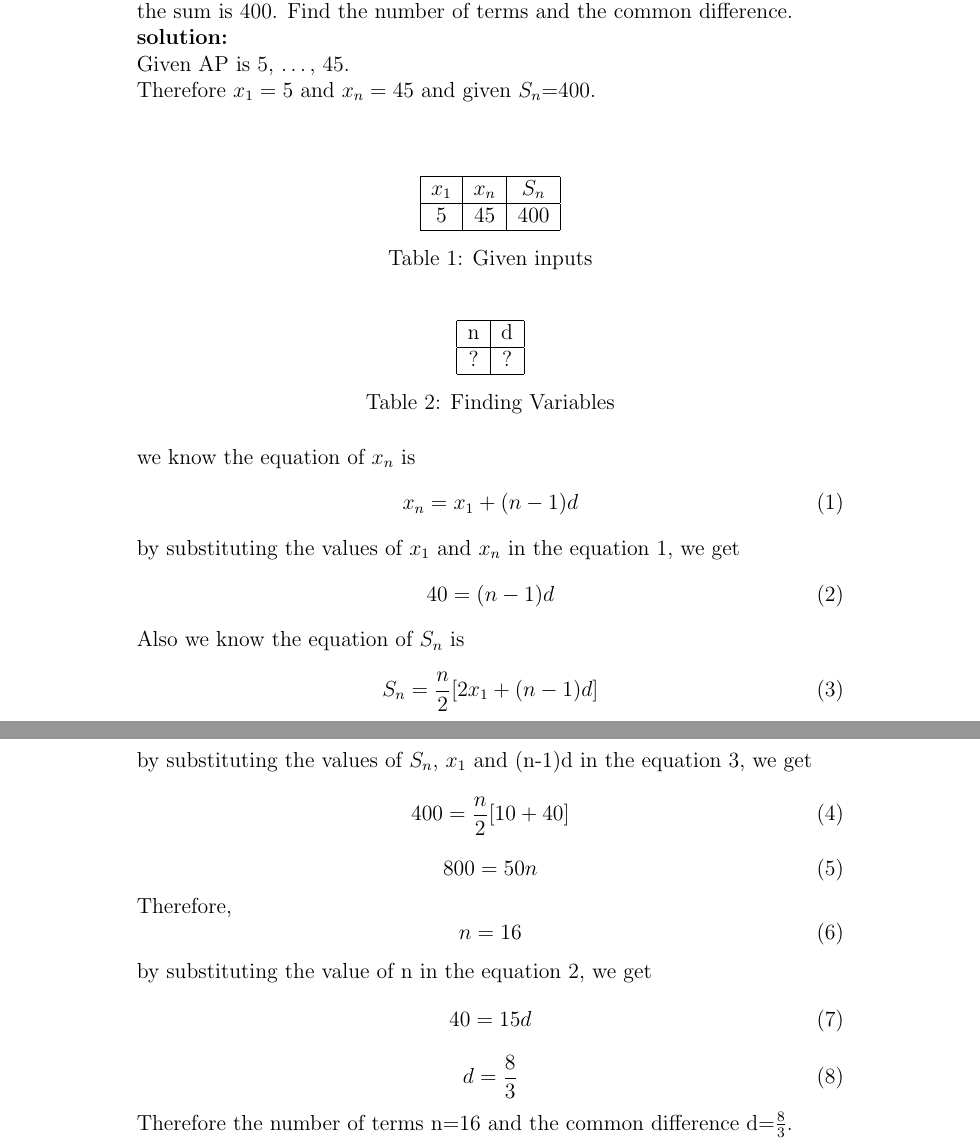
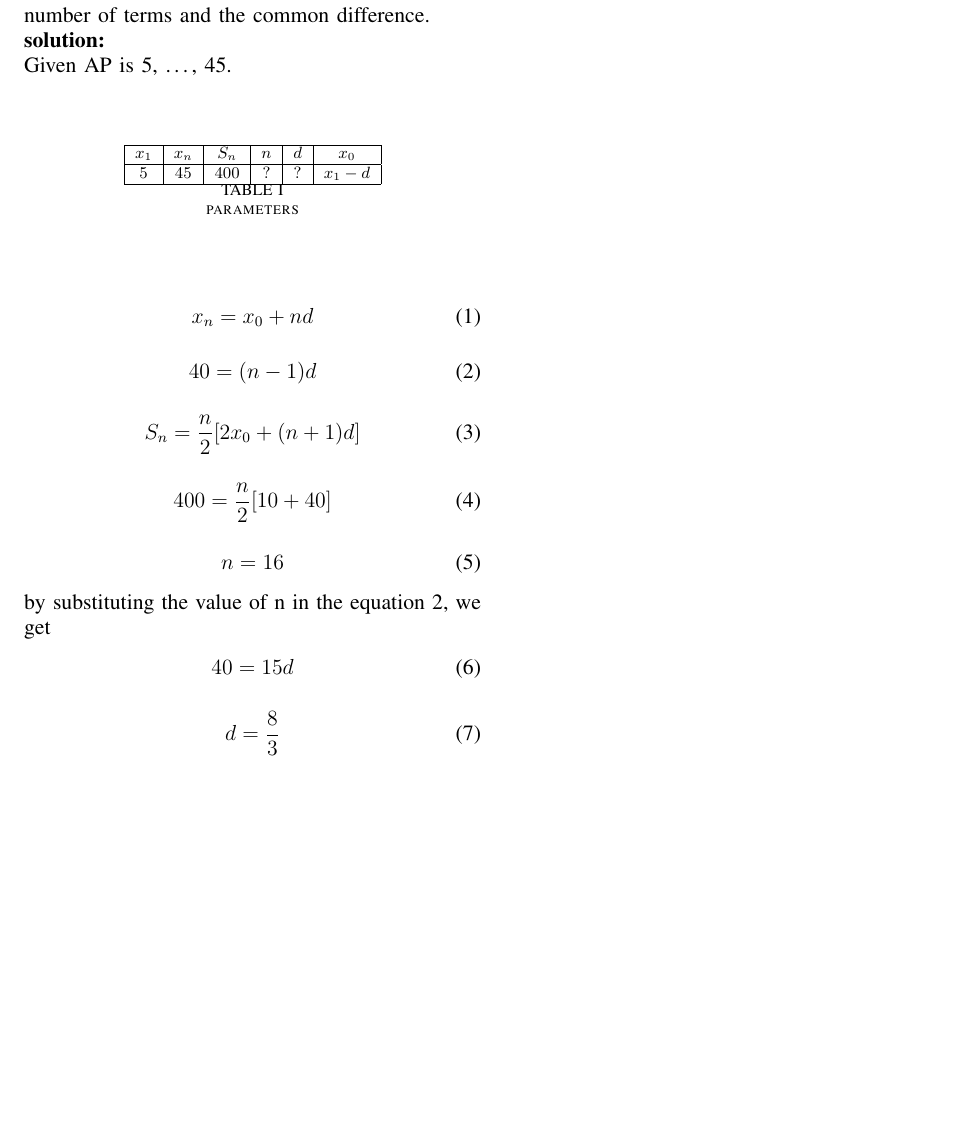
Before and after one commit to Raghava11020/Signals-and-Systems, a LaTeX paper (2/mp1.tex): two parts of pages 1 and 2 of 2 before the commit and part of the page after it, the two joined at a grey line, cut so that both start at the same text, the shorter picture padded with empty space. Compiled offline with pdfLaTeX.

Commit message:
Add files via upload

```diff
--- a/2/mp1.tex
+++ b/2/mp1.tex
@@ -9,61 +13,35 @@
 \textbf{Question 10.5.3.5:}
 The first term of an AP is $5$, the last term is $45$ and the sum is $400$. Find the number of terms and the common difference.\\
 \textbf{solution:}\\
-Given AP is 5, \ldots, 45.\\
-Therefore  $x_1=5$ and $x_n=45$ and given $S_n$=400.\\\\
+Given AP is 5, \ldots, 45.\\\\
 \begin{table}[H]
 \centering
-\begin{tabular}{|c|c|c|c|}\hline
-$x_1$ & $x_n$ & $S_n$\\ \hline
-$5$ & $45$ & $400$\\ \hline
+\begin{tabular}{|c|c|c|c|c|c|}\hline
+$x_1$ & $x_n$ & $S_n$ & $n$ & $d$ & $x_0$\\ \hline
+$5$ & $45$ & $400$ & $?$ & $?$ & $x_1-d$\\ \hline
 \end{tabular}
-\caption{Given inputs}
+\caption{parameters}
 \end{table}
-\begin{table}[H]
-\centering
-\begin{tabular}{|c|c|}\hline
-n & d\\ \hline
-$?$ &$?$\\ \hline
-\end{tabular}
-\caption{Finding Variables}
-\end{table}
-we know the equation of $x_n$ is
-\begin{equation}
-\tag{1}
-x_n=x_1+(n-1)d
-\end{equation}
-by substituting the values of $x_1$ and $x_n$ in the equation 1, we get
-\begin{equation}
-\tag{2}
+\begin{align}
+x_n=x_0+nd
+\end{align}
+\begin{align}
 40=(n-1)d
-\end{equation}
-Also we know the equation of $S_n$ is
-\begin{equation}
-\tag{3}
-S_n=\frac{n}{2} [2x_1+(n-1)d]
-\end{equation}
-by substituting the values of $S_n$, $x_1$ and (n-1)d in the equation 3, we get
-\begin{equation}
-\tag{4}
+\end{align}
+\begin{align}
+S_n=\frac{n}{2} [2x_0+(n+1)d]
+\end{align}
+\begin{align}
 400=\frac{n}{2} [10+40]
-\end{equation}
-\begin{equation}
-\tag{5}
-800=50n
-\end{equation}
-Therefore,
-\begin{equation}
-\tag{6}
+\end{align}
+\begin{align}
 n=16
-\end{equation}
+\end{align}
 by substituting the value of n in the equation 2, we get
-\begin{equation}
-\tag{7}
+\begin{align}
 40=15d
-\end{equation}
-\begin{equation}
-\tag{8}
+\end{align}
+\begin{align}
 d=\frac{8}{3}
-\end{equation}
-Therefore the number of terms n=$16$ and the common difference d=$\frac{8}{3}$.
+\end{align}
 \end{document}
```
Also changed, not shown: 2/mp1.pdf (added), 2/mp1.tex (6 more changed lines), 3 other files.
